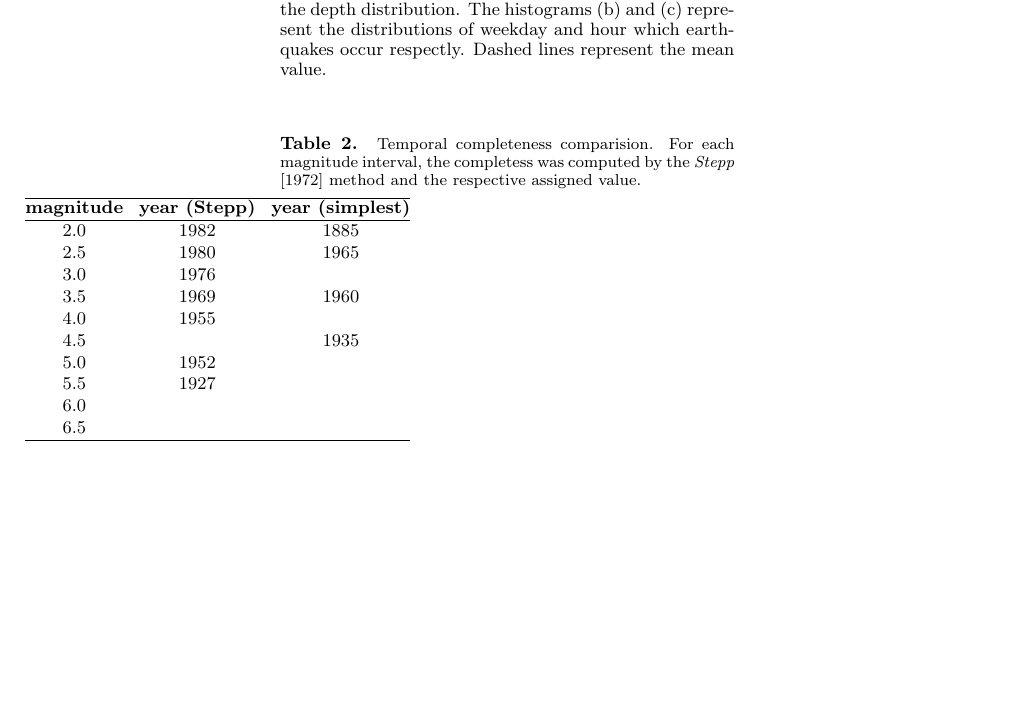
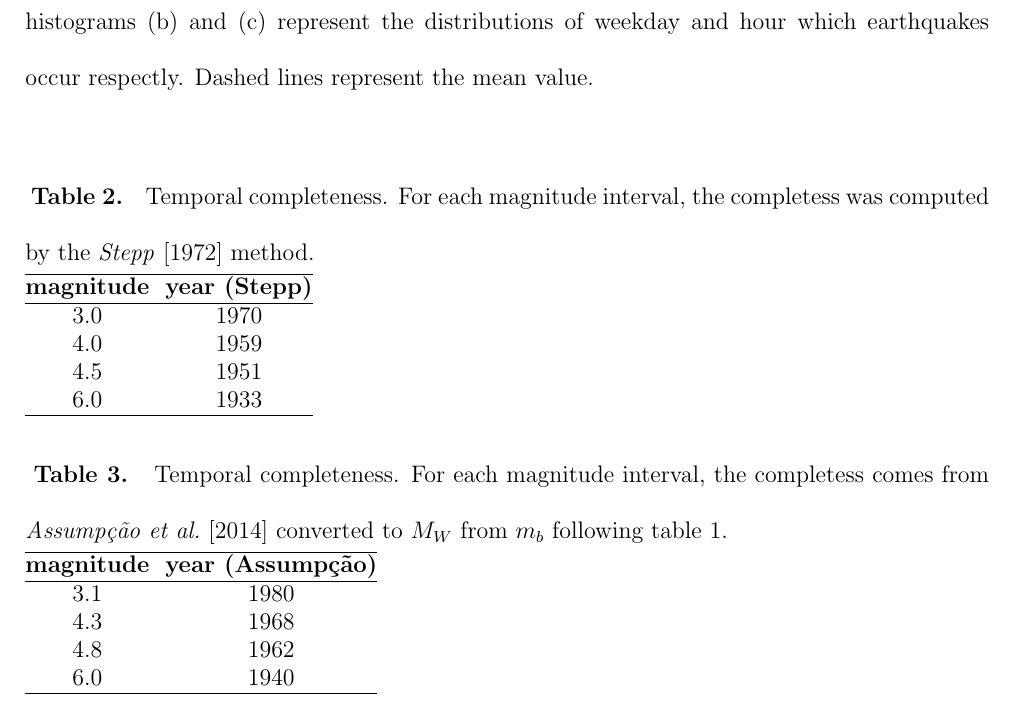
Before and after one commit to preinh/manuscript_smoothing_seismicity, a LaTeX document (manuscript.tex): part of page 7 of 18 before the commit and part of page 21 of 33 after it, cut so that both start at the same text, the shorter picture padded with empty space. Compiled offline with pdfLaTeX.

Commit message:
add figures, change tables, pre-round03

```diff
--- a/manuscript.tex
+++ b/manuscript.tex
@@ -67,8 +67,8 @@
 % (If you are submitting to a journal other than jgrga,
 % substitute the initials of the journal for "jgrga" below.)
 
-% \documentclass[draft, grl]{agutex}
-\documentclass[grl]{agutex}
+\documentclass[draft, grl]{agutex}
+% \documentclass[grl]{agutex}
 
 % To create numbered lines:
 
@@ -1088,26 +1088,40 @@ all IAG-USP seismological team. It is also grateful to Stéphane Drouet and Vinc
 
 
 \begin{table}[H]
-	\caption{Temporal completeness comparision. For each magnitude interval,
-	the completess was computed by the \citet{stepp_1972} method and the respective assigned value.}
-	\begin{tabular}{c c c}
+	\caption{Temporal completeness. For each magnitude interval, the completess was computed by the \citet{stepp_1972} method.}
+	\begin{tabular}{c c }
 		\hline
-	\textbf{magnitude} & \textbf{year (Stepp)} & \textbf{year (simplest)} \\
+	\textbf{magnitude} & \textbf{year (Stepp)} \\
 		\hline
-		2.0 & 1982 	& 1885 \\
-		2.5 & 1980 	& 1965 \\
-		3.0 & 1976 	&  \\
-		3.5 & 1969 	& 1960 \\
-		4.0 & 1955 	&  \\
-		4.5 &  		& 1935 \\
-		5.0 & 1952 	&  \\
-		5.5 & 1927 	&  \\
-		6.0 &  		&  \\
-		6.5 &  		&  \\
+		3.0 & 1970 \\
+		% 3.5 &  	   \\
+		4.0 & 1959 \\
+		4.5 & 1951 \\
+		% 5.0 &      \\
+		% 5.5 &  	   \\
+		6.0 & 1933 \\
+		\hline
+	\end{tabular}
+	\label{tab:completeness_stepp}
+\end{table}
+
+\begin{table}[H]
+	\caption{Temporal completeness. For each magnitude interval, the completess comes from \citet{assumpcao_et_al_2014} converted to $M_W$ from $m_b$ following table \ref{tab:guidelines}.}
+	\begin{tabular}{c c}
+		\hline
+	\textbf{magnitude} & \textbf{year (Assumpção)} \\
+		\hline
+		3.1 & 1980 \\
+		4.3 & 1968 \\
+		4.8 & 1962 \\
+		% 5.0 &      \\
+		% 5.5 &  	   \\
+		6.0 & 1940 \\
 		\hline
 	\end{tabular}
 	\label{tab:completeness}
 \end{table}
+
 
 \end{document}
 
```
Also changed, not shown: z_img_2dhist_assump_25.pdf (added), z_img_2dhist_assump_50.pdf (added), z_img_2dhist_stepp_25.pdf (added), z_img_2dhist_stepp_50.pdf (added), z_img_f_assump_150_100.pdf (added), z_img_f_assump_150_25.pdf (added), z_img_f_assump_150_50.pdf (added), z_img_f_assump_50_25.pdf (added), z_img_f_assump_50_50.pdf (added), z_img_f_stepp_150_100.pdf (added), z_img_f_stepp_150_25.pdf (added), z_img_f_stepp_150_50.pdf (added), z_img_f_stepp_150_500.pdf (added), z_img_woo_assump_bandwidth.pdf (added), 2 more files, 10 other files.
